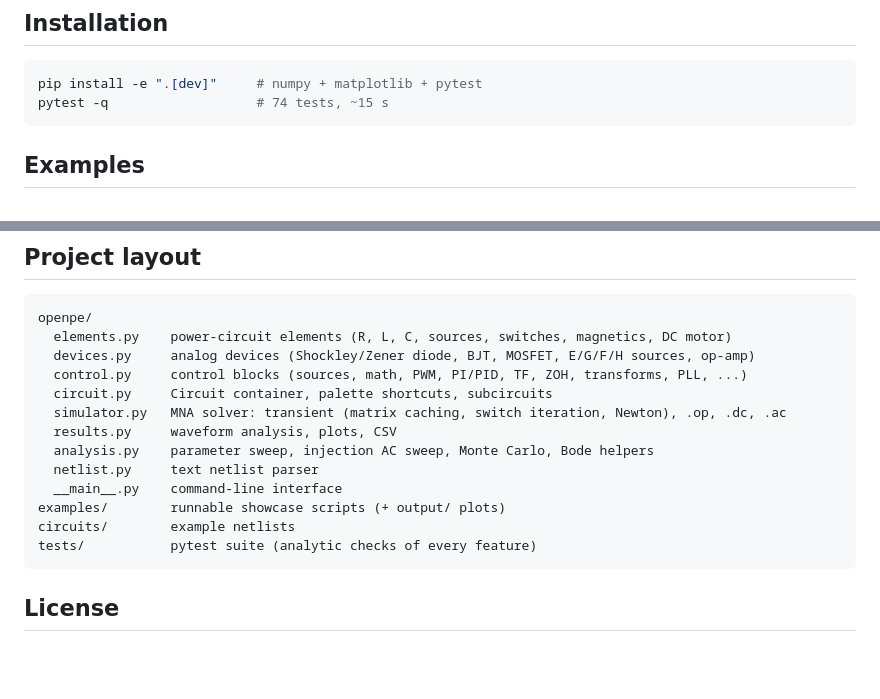
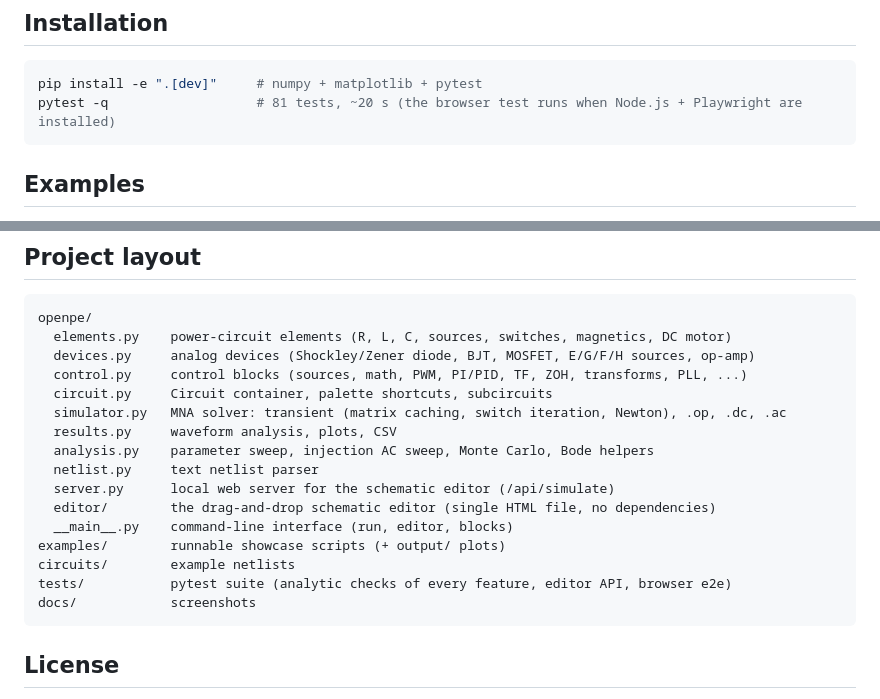
Before and after one commit to sujoysamaddar/sujoysamaddar, a Markdown page: README.md, 2 parts joined by grey strips. Drawn GitHub-style; blank space fills up the shorter version.

````diff
--- a/README.md
+++ b/README.md
@@ -99,7 +144,7 @@ print(res.thd("V(c)", 1e3, cycles=2))             # harmonic distortion
 
 ```bash
 pip install -e ".[dev]"     # numpy + matplotlib + pytest
-pytest -q                   # 74 tests, ~15 s
+pytest -q                   # 81 tests, ~20 s (the browser test runs when Node.js + Playwright are installed)
 ```
 
 ## Examples
@@ -257,10 +302,13 @@ openpe/
   results.py     waveform analysis, plots, CSV
   analysis.py    parameter sweep, injection AC sweep, Monte Carlo, Bode helpers
   netlist.py     text netlist parser
-  __main__.py    command-line interface
+  server.py      local web server for the schematic editor (/api/simulate)
+  editor/        the drag-and-drop schematic editor (single HTML file, no dependencies)
+  __main__.py    command-line interface (run, editor, blocks)
 examples/        runnable showcase scripts (+ output/ plots)
 circuits/        example netlists
-tests/           pytest suite (analytic checks of every feature)
+tests/           pytest suite (analytic checks of every feature, editor API, browser e2e)
+docs/            screenshots
 ```
 
 ## License
````
Also changed, not shown: other parts of README.md (+45 -0 lines), docs/editor.png (added), 10 other files.
